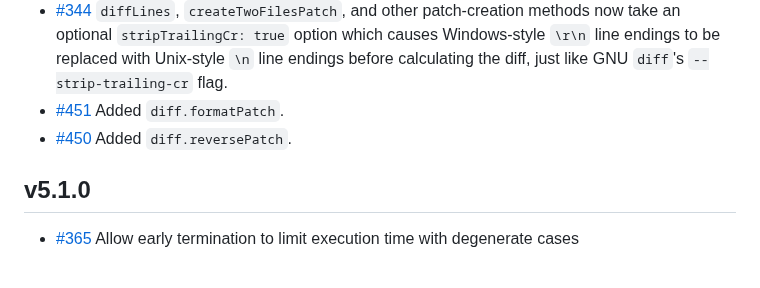
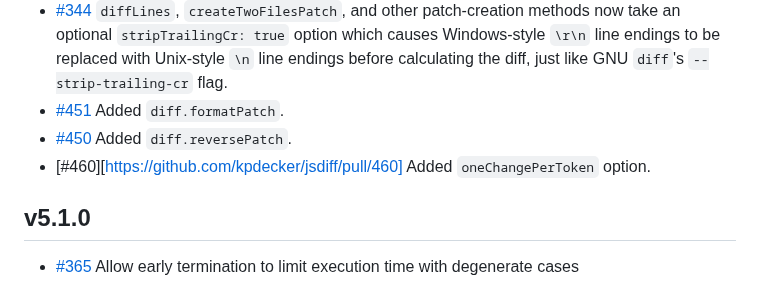
Before and after one commit to kpdecker/jsdiff, a Markdown page: release-notes.md, the part around the change. Rendered like a GitHub page.

Commit message:
Add release notes

```diff
--- a/release-notes.md
+++ b/release-notes.md
@@ -10,6 +10,7 @@
 - [#344](https://github.com/kpdecker/jsdiff/issues/344) `diffLines`, `createTwoFilesPatch`, and other patch-creation methods now take an optional `stripTrailingCr: true` option which causes Windows-style `\r\n` line endings to be replaced with Unix-style `\n` line endings before calculating the diff, just like GNU `diff`'s `--strip-trailing-cr` flag.
 - [#451](https://github.com/kpdecker/jsdiff/pull/451) Added `diff.formatPatch`.
 - [#450](https://github.com/kpdecker/jsdiff/pull/450) Added `diff.reversePatch`.
+- [#460][https://github.com/kpdecker/jsdiff/pull/460] Added `oneChangePerToken` option.
 
 ## v5.1.0
 
```
